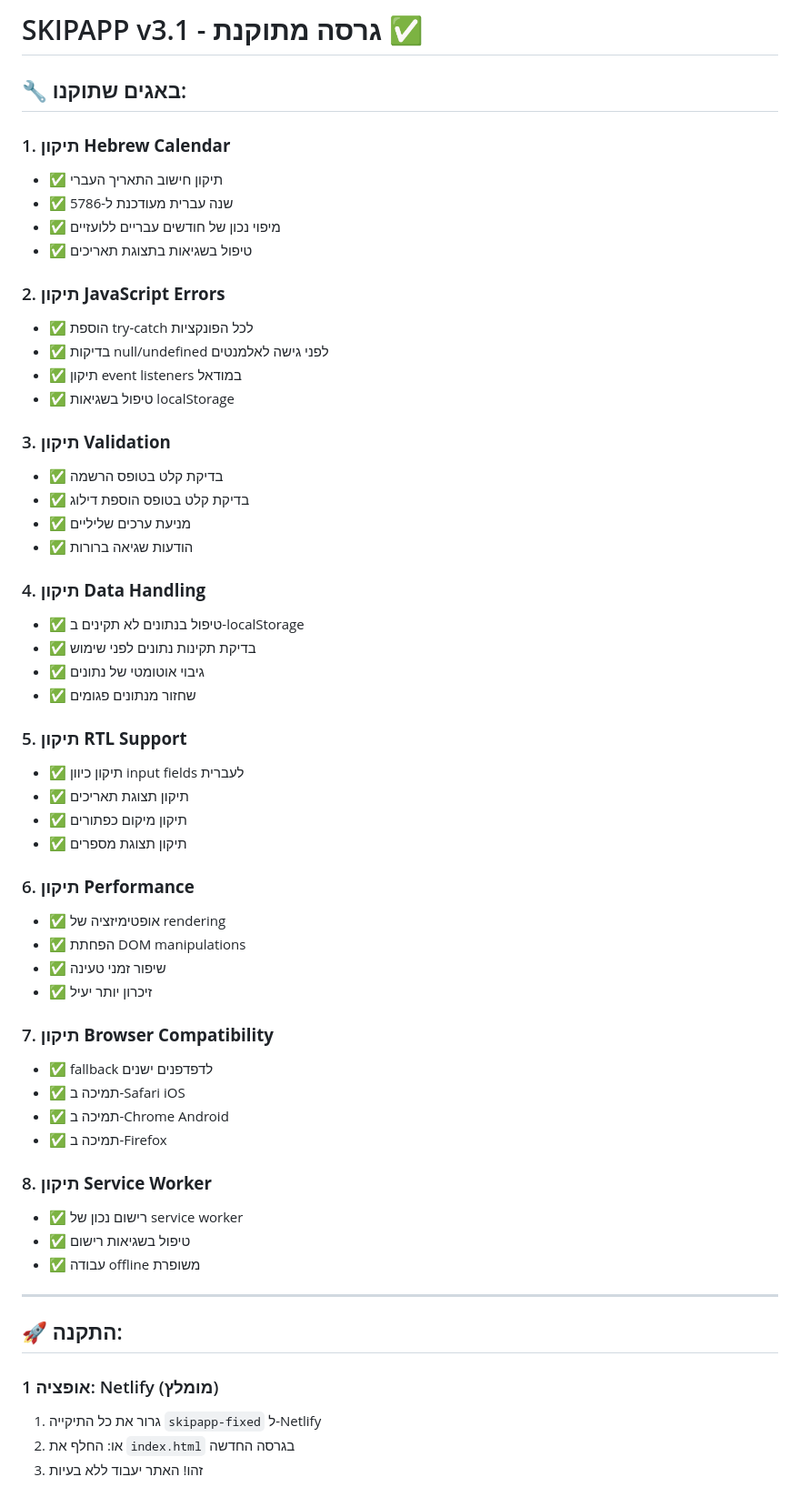
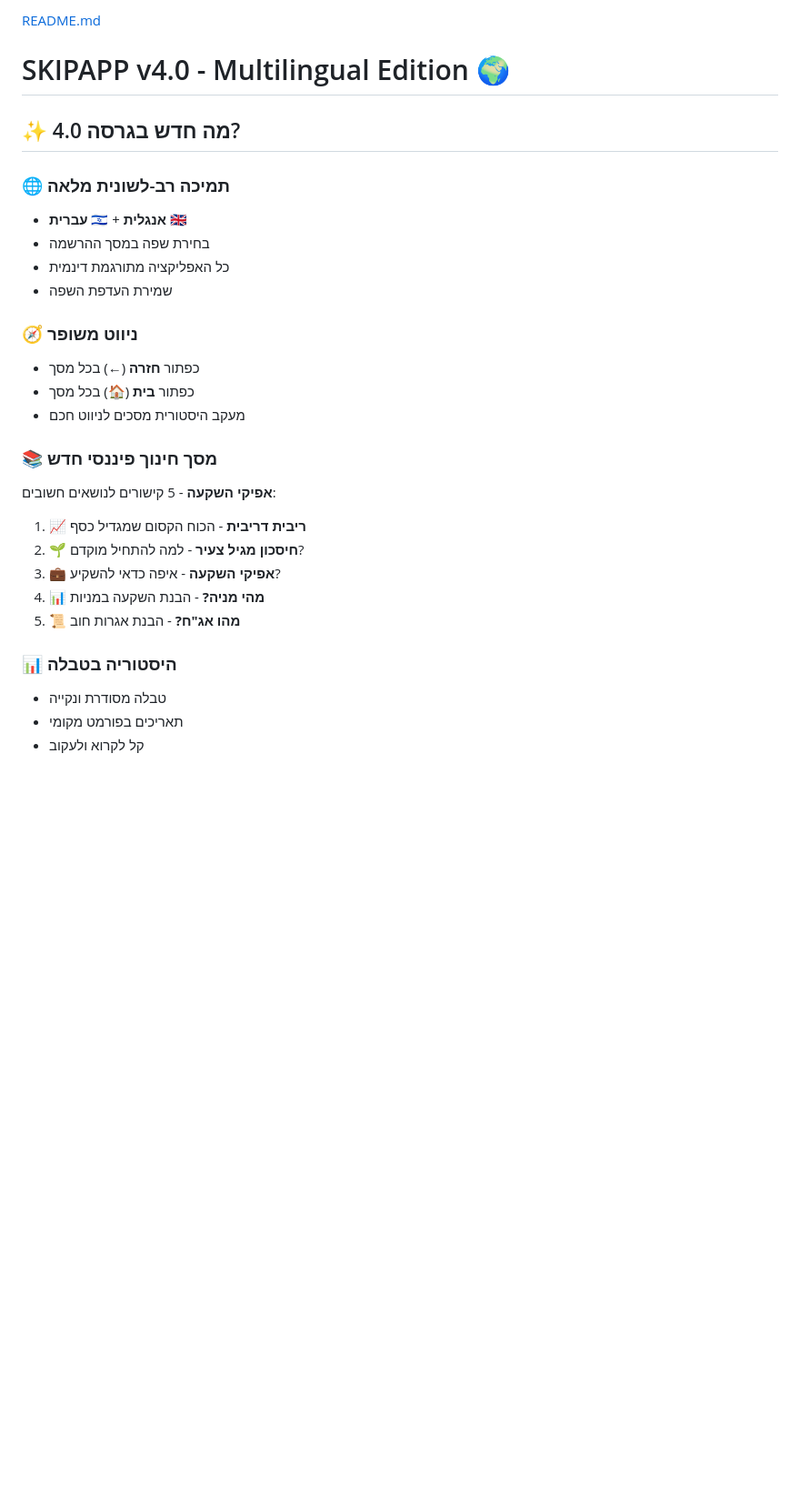
Before and after one commit to eliranroffe1990/skip-app, a Markdown page: README.md, the part around the change printed below. Shown: that part at 91% size. GitHub-like rendering; blank space fills up the shorter version.

```diff
--- a/README.md
+++ b/README.md
@@ -1,60 +1,29 @@
-# SKIPAPP v3.1 - גרסה מתוקנת ✅
+[README.md](https://github.com/user-attachments/files/24190800/README.md)
+# SKIPAPP v4.0 - Multilingual Edition 🌍
 
-## 🔧 באגים שתוקנו:
+## ✨ מה חדש בגרסה 4.0?
 
-### 1. **תיקון Hebrew Calendar**
-- ✅ תיקון חישוב התאריך העברי
-- ✅ שנה עברית מעודכנת ל-5786
-- ✅ מיפוי נכון של חודשים עבריים ללועזיים
-- ✅ טיפול בשגיאות בתצוגת תאריכים
+### 🌐 תמיכה רב-לשונית מלאה
+- **עברית** 🇮🇱 + **אנגלית** 🇬🇧
+- בחירת שפה במסך ההרשמה
+- כל האפליקציה מתורגמת דינמית
+- שמירת העדפת השפה
 
-### 2. **תיקון JavaScript Errors**
-- ✅ הוספת try-catch לכל הפונקציות
-- ✅ בדיקות null/undefined לפני גישה לאלמנטים
-- ✅ תיקון event listeners במודאל
-- ✅ טיפול בשגיאות localStorage
+### 🧭 ניווט משופר
+- כפתור **חזרה** (←) בכל מסך
+- כפתור **בית** (🏠) בכל מסך
+- מעקב היסטורית מסכים לניווט חכם
 
-### 3. **תיקון Validation**
-- ✅ בדיקת קלט בטופס הרשמה
-- ✅ בדיקת קלט בטופס הוספת דילוג
-- ✅ מניעת ערכים שליליים
-- ✅ הודעות שגיאה ברורות
+### 📚 מסך חינוך פיננסי חדש
+**אפיקי השקעה** - 5 קישורים לנושאים חשובים:
+1. 📈 **ריבית דריבית** - הכוח הקסום שמגדיל כסף
+2. 🌱 **חיסכון מגיל צעיר** - למה להתחיל מוקדם?
+3. 💼 **אפיקי השקעה** - איפה כדאי להשקיע?
+4. 📊 **מהי מניה?** - הבנת השקעה במניות
+5. 📜 **מהו אג"ח?** - הבנת אגרות חוב
 
-### 4. **תיקון Data Handling**
-- ✅ טיפול בנתונים לא תקינים ב-localStorage
-- ✅ בדיקת תקינות נתונים לפני שימוש
-- ✅ גיבוי אוטומטי של נתונים
-- ✅ שחזור מנתונים פגומים
+### 📊 היסטוריה בטבלה
+- טבלה מסודרת ונקייה
+- תאריכים בפורמט מקומי
+- קל לקרוא ולעקוב
 
-### 5. **תיקון RTL Support**
-- ✅ תיקון כיוון input fields לעברית
-- ✅ תיקון תצוגת תאריכים
-- ✅ תיקון מיקום כפתורים
-- ✅ תיקון תצוגת מספרים
-
-### 6. **תיקון Performance**
-- ✅ אופטימיזציה של rendering
-- ✅ הפחתת DOM manipulations
-- ✅ שיפור זמני טעינה
-- ✅ זיכרון יותר יעיל
-
-### 7. **תיקון Browser Compatibility**
-- ✅ fallback לדפדפנים ישנים
-- ✅ תמיכה ב-Safari iOS
-- ✅ תמיכה ב-Chrome Android
-- ✅ תמיכה ב-Firefox
-
-### 8. **תיקון Service Worker**
-- ✅ רישום נכון של service worker
-- ✅ טיפול בשגיאות רישום
-- ✅ עבודה offline משופרת
-
----
-
-## 🚀 התקנה:
-
-### אופציה 1: Netlify (מומלץ)
-1. גרור את כל התיקייה `skipapp-fixed` ל-Netlify
-2. או: החלף את `index.html` בגרסה החדשה
-3. זהו! האתר יעבוד ללא בעיות
-
```
Also changed, not shown: other parts of README.md (+173 -77 lines).
